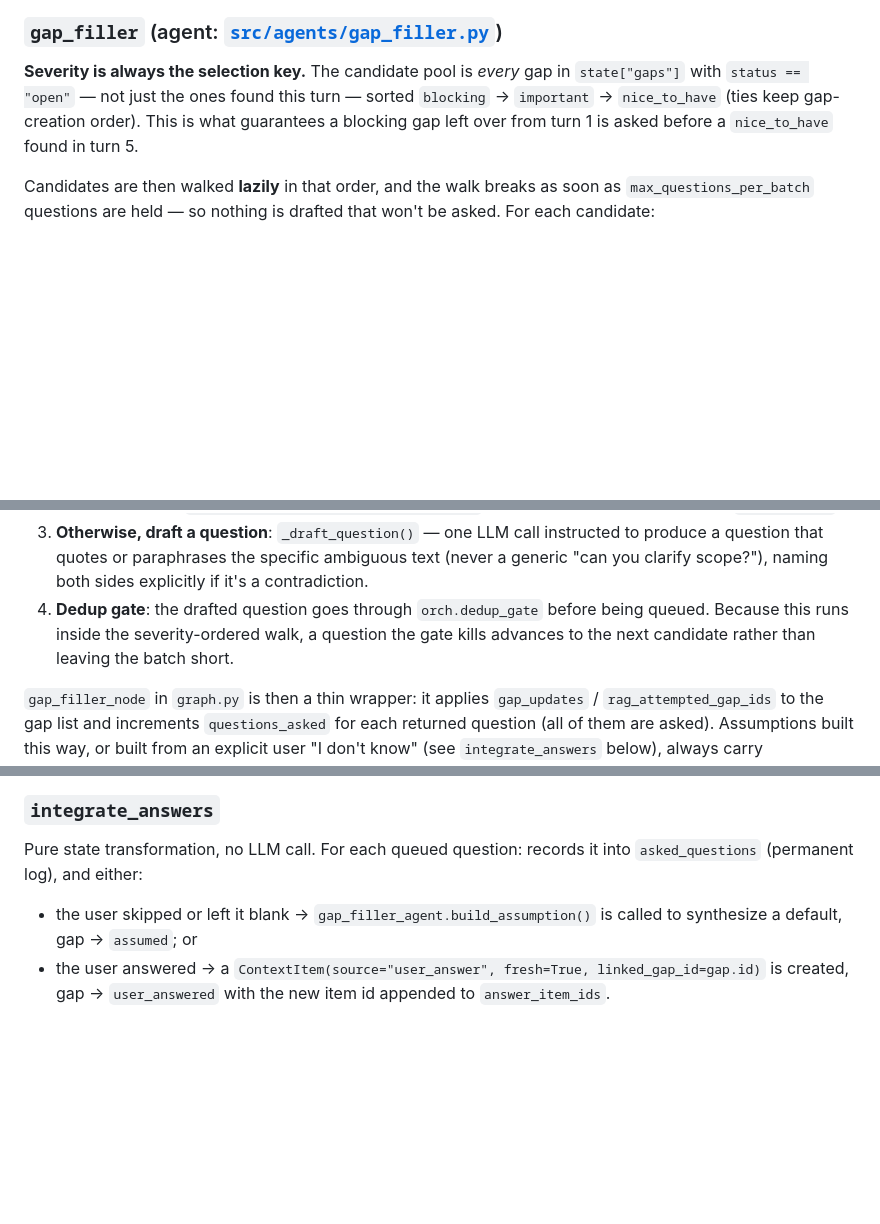
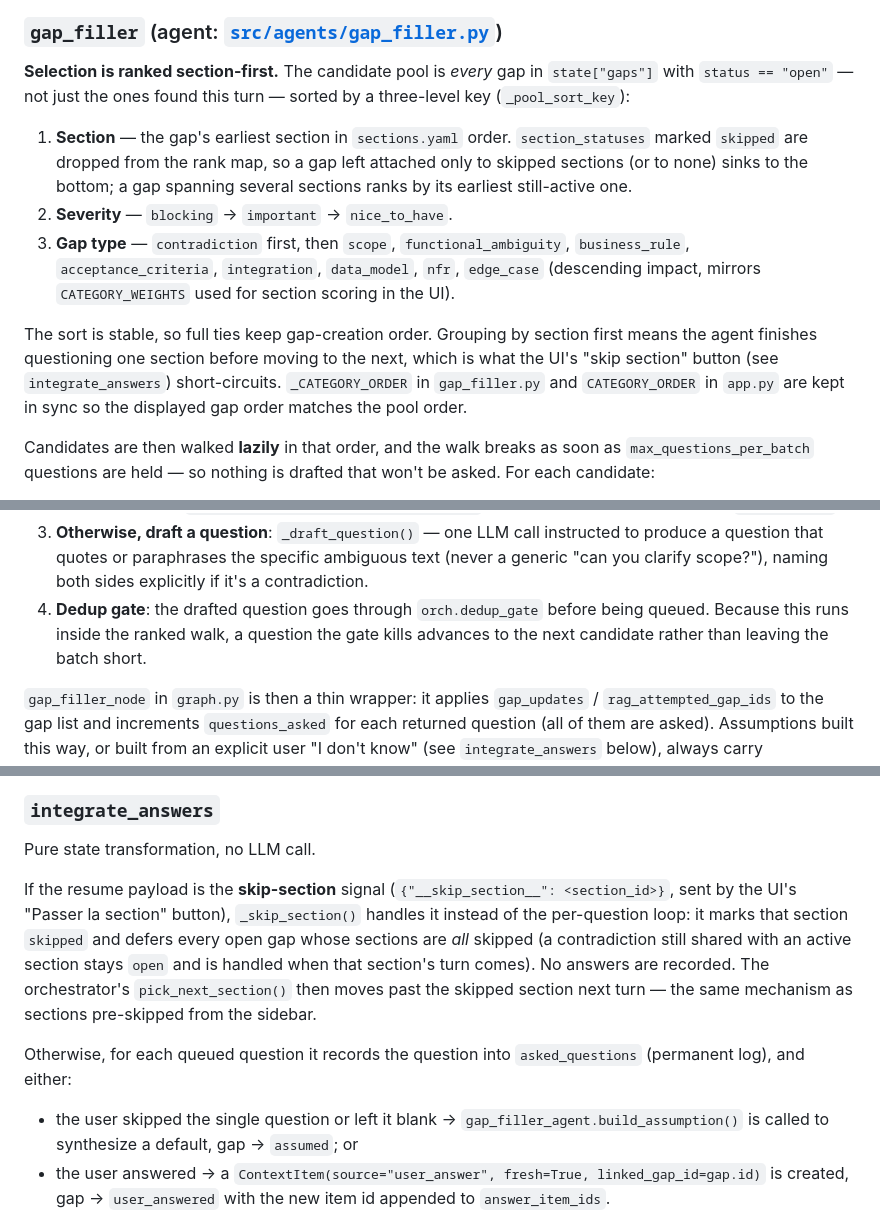
Before and after one commit to anas325/cdc-agent_v01, a Markdown page: docs/02-graph-and-agents.md, 3 parts joined by grey strips. Rendered like a GitHub page; blank space fills up the shorter version.

Commit message:
feat:update documentation regarding section-based ordering and enhance Streamlit UI with skip-section functionality

```diff
--- a/docs/02-graph-and-agents.md
+++ b/docs/02-graph-and-agents.md
@@ -168,11 +169,25 @@ which also updates `section_statuses` when in `section` mode.
 
 ### `gap_filler` (agent: [`src/agents/gap_filler.py`](../src/agents/gap_filler.py))
 
-**Severity is always the selection key.** The candidate pool is *every* gap in
+**Selection is ranked section-first.** The candidate pool is *every* gap in
 `state["gaps"]` with `status == "open"` — not just the ones found this turn —
-sorted `blocking` → `important` → `nice_to_have` (ties keep gap-creation
-order). This is what guarantees a blocking gap left over from turn 1 is asked
-before a `nice_to_have` found in turn 5.
+sorted by a three-level key (`_pool_sort_key`):
+
+1. **Section** — the gap's earliest section in `sections.yaml` order.
+   `section_statuses` marked `skipped` are dropped from the rank map, so a gap
+   left attached only to skipped sections (or to none) sinks to the bottom; a
+   gap spanning several sections ranks by its earliest still-active one.
+2. **Severity** — `blocking` → `important` → `nice_to_have`.
+3. **Gap type** — `contradiction` first, then `scope`,
+   `functional_ambiguity`, `business_rule`, `acceptance_criteria`,
+   `integration`, `data_model`, `nfr`, `edge_case` (descending impact, mirrors
+   `CATEGORY_WEIGHTS` used for section scoring in the UI).
+
+The sort is stable, so full ties keep gap-creation order. Grouping by section
+first means the agent finishes questioning one section before moving to the
+next, which is what the UI's "skip section" button (see `integrate_answers`)
+short-circuits. `_CATEGORY_ORDER` in `gap_filler.py` and `CATEGORY_ORDER` in
+`app.py` are kept in sync so the displayed gap order matches the pool order.
 
 Candidates are then walked **lazily** in that order, and the walk breaks as
 soon as `max_questions_per_batch` questions are held — so nothing is drafted
@@ -194,9 +209,8 @@ that won't be asked. For each candidate:
    ambiguous text (never a generic "can you clarify scope?"), naming both
    sides explicitly if it's a contradiction.
 4. **Dedup gate**: the drafted question goes through `orch.dedup_gate` before
-   being queued. Because this runs inside the severity-ordered walk, a
-   question the gate kills advances to the next candidate rather than leaving
-   the batch short.
+   being queued. Because this runs inside the ranked walk, a question the gate
+   kills advances to the next candidate rather than leaving the batch short.
 
 `gap_filler_node` in `graph.py` is then a thin wrapper: it applies
 `gap_updates` / `rag_attempted_gap_ids` to the gap list and increments
@@ -218,11 +232,23 @@ via `graph.invoke(Command(resume=answers), config)`. See
 
 ### `integrate_answers`
 
-Pure state transformation, no LLM call. For each queued question: records it
-into `asked_questions` (permanent log), and either:
+Pure state transformation, no LLM call.
 
-- the user skipped or left it blank → `gap_filler_agent.build_assumption()`
-  is called to synthesize a default, gap → `assumed`; or
+If the resume payload is the **skip-section** signal
+(`{"__skip_section__": <section_id>}`, sent by the UI's "Passer la section"
+button), `_skip_section()` handles it instead of the per-question loop: it
+marks that section `skipped` and defers every open gap whose sections are *all*
+skipped (a contradiction still shared with an active section stays `open` and
+is handled when that section's turn comes). No answers are recorded. The
+orchestrator's `pick_next_section()` then moves past the skipped section next
+turn — the same mechanism as sections pre-skipped from the sidebar.
+
+Otherwise, for each queued question it records the question into
+`asked_questions` (permanent log), and either:
+
+- the user skipped the single question or left it blank →
+  `gap_filler_agent.build_assumption()` is called to synthesize a default,
+  gap → `assumed`; or
 - the user answered → a `ContextItem(source="user_answer", fresh=True,
   linked_gap_id=gap.id)` is created, gap → `user_answered` with the new item
   id appended to `answer_item_ids`.
```
Also changed, not shown: other parts of docs/02-graph-and-agents.md (+2 -1 lines), docs/05-streamlit-ui.md (+16 -7 lines).
